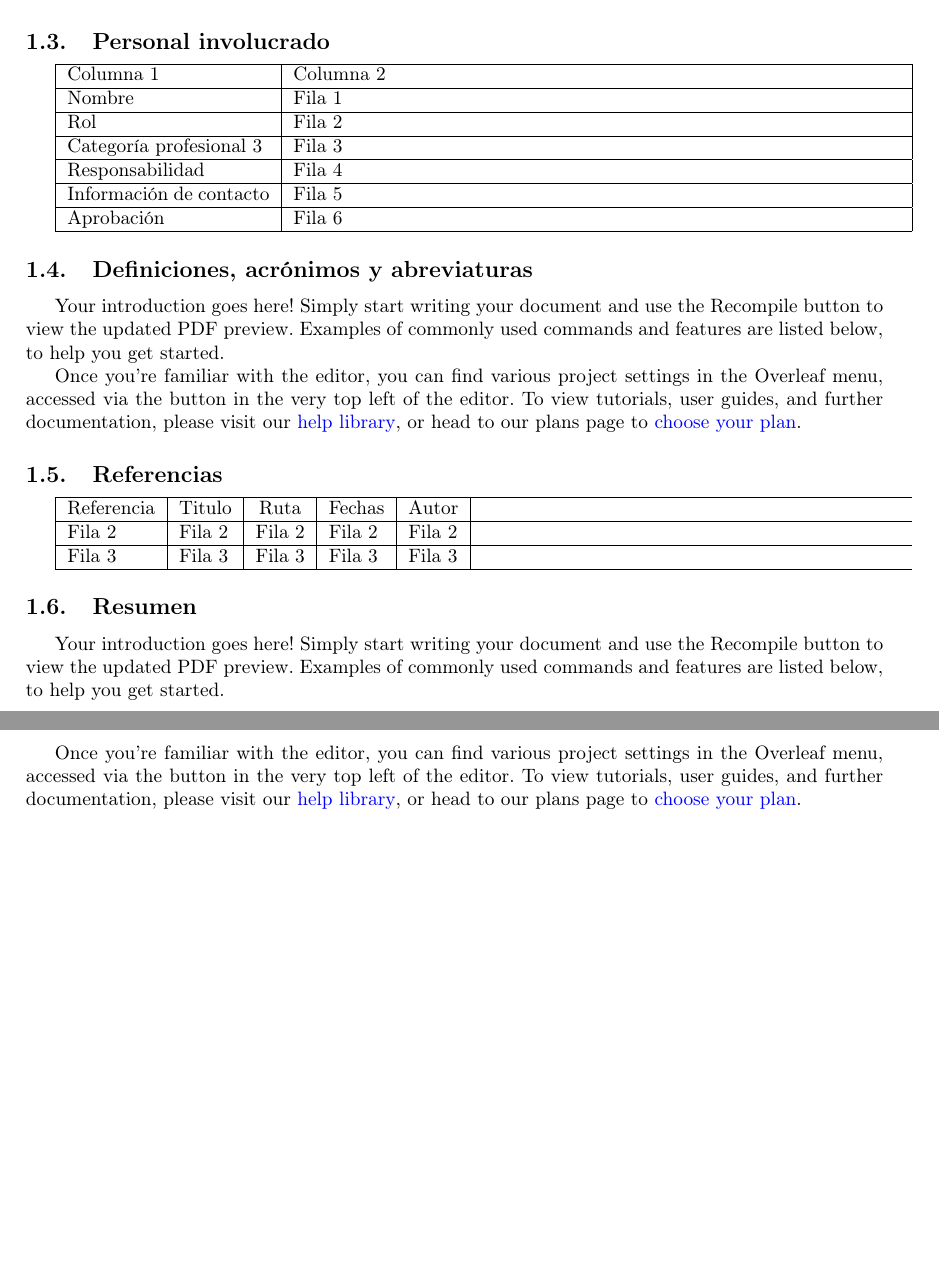
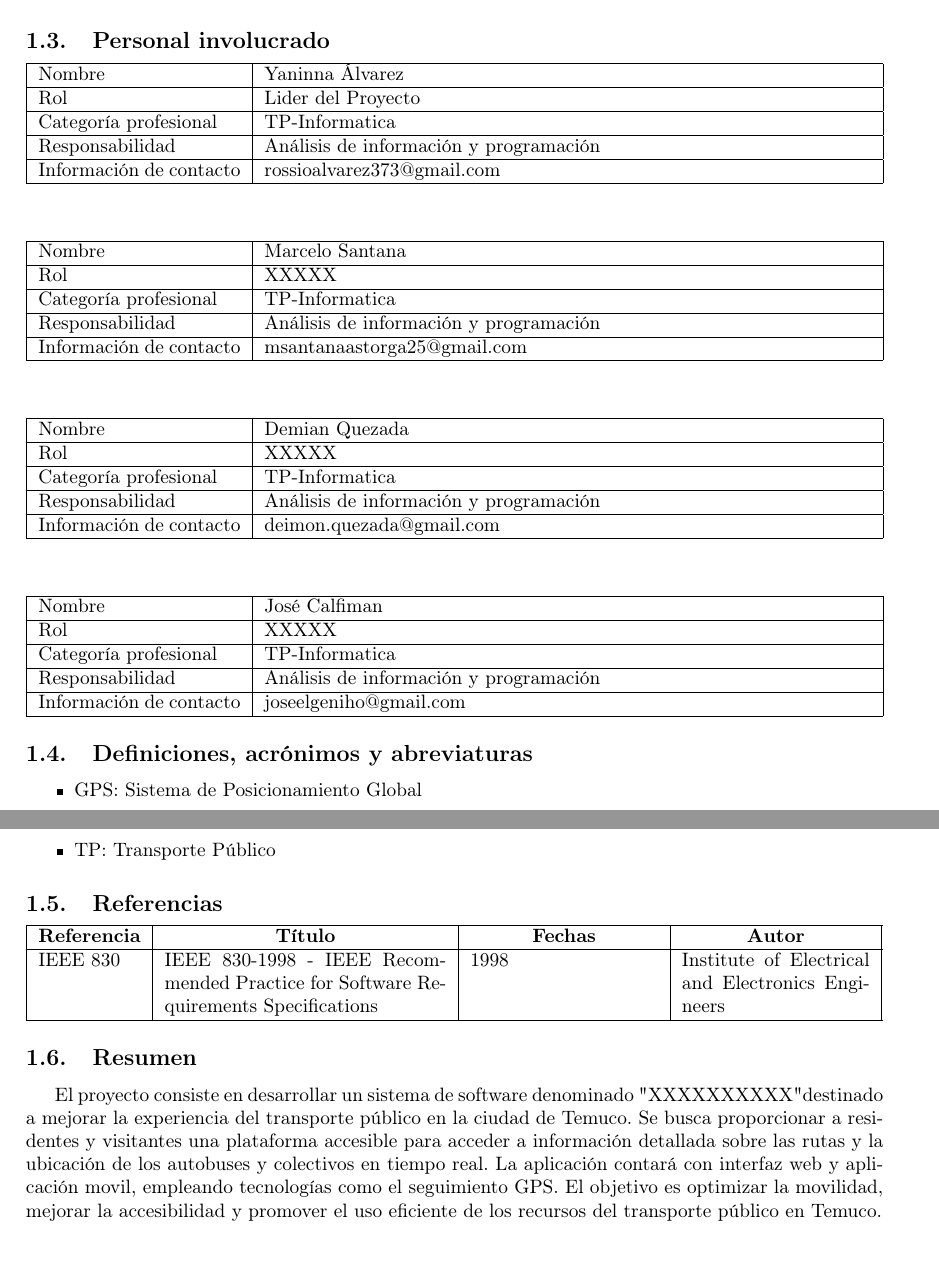
Before and after one commit to Yaninna137/Proyecto-D.S-, a LaTeX document (Proyecto d s.tex): two parts of pages 4 and 5 of 6, joined at a grey line, cut so that both start at the same text. Compiled offline with pdfLaTeX.

Commit message:
Update Proyecto d s.tex

```diff
--- a/Proyecto d s.tex
+++ b/Proyecto d s.tex
@@ -81,43 +75,91 @@ Your introduction goes here! Simply start writing your document and use the Reco
-Once you're familiar with the editor, you can find various project settings in the Overleaf menu, accessed via the button in the very top left of the editor. To view tutorials, user guides, and further documentation, please visit our \href{https://www.overleaf.com/learn}{help library}, or head to our plans page to \href{https://www.overleaf.com/user/subscription/plans}{choose your plan}.
+El software XXXXXXXXXX abarca tanto una interfaz basada en web como aplicaciones móviles diseñadas para la plataforma Android. Ofrece funciones tanto para usuarios como para administradores, lo que permite a los usuarios planificar sus recorridos sin tanto esfuerzo y a las autoridades de tránsito monitorear y optimizar las operaciones del TP.
 \subsection{Personal involucrado}
+\begin{center}
     \begin{tabularx}{\textwidth}{|>{\hsize=0.5\hsize}X|>{\hsize=1.5\hsize}X|}
     \hline
- Columna 1 & Columna 2 \\
+     Nombre & Yaninna Álvarez \\
      \hline
- Nombre & Fila 1 \\
+     Rol & Lider del Proyecto \\
      \hline
- Rol & Fila 2 \\
+     Categoría profesional & TP-Informatica  \\
      \hline
- Categoría profesional 3 & Fila 3 \\
+     Responsabilidad & Análisis de información y programación  \\
      \hline
- Responsabilidad & Fila 4 \\
- \hline
- Información de contacto & Fila 5 \\
- \hline
- Aprobación & Fila 6 \\
+     Información de contacto & rossioalvarez373@gmail.com \\
      \hline
     \end{tabularx}
 
-\subsection{Definiciones, acrónimos y abreviaturas}
-Your introduction goes here! Simply start writing your document and use the Recompile button to view the updated PDF preview. Examples of commonly used commands and features are listed below, to help you get started.
+    \vspace{1cm}
 
-Once you're familiar with the editor, you can find various project settings in the Overleaf menu, accessed via the button in the very top left of the editor. To view tutorials, user guides, and further documentation, please visit our \href{https://www.overleaf.com/learn}{help library}, or head to our plans page to \href{https://www.overleaf.com/user/subscription/plans}{choose your plan}.
-\subsection{Referencias}
-
-\begin{tabularx}{\textwidth}{|X|X|X|X|X|}
+    \begin{tabularx}{\textwidth}{|>{\hsize=0.5\hsize}X|>{\hsize=1.5\hsize}X|}
     \hline
-\multicolumn{1}{|c|}{Referencia} & \multicolumn{1}{c|}{Titulo} & \multicolumn{1}{c|}{Ruta} & \multicolumn{1}{c|}{Fechas} & \multicolumn{1}{c|}{Autor} \\
+     Nombre & Marcelo Santana \\
      \hline
-\multicolumn{1}{|l|}{Fila 2} & \multicolumn{1}{l|}{Fila 2} & \multicolumn{1}{l|}{Fila 2} & \multicolumn{1}{l|}{Fila 2} & \multicolumn{1}{l|}{Fila 2} \\
+     Rol & XXXXX \\
      \hline
-\multicolumn{1}{|l|}{Fila 3} & \multicolumn{1}{l|}{Fila 3} & \multicolumn{1}{l|}{Fila 3} & \multicolumn{1}{l|}{Fila 3} & \multicolumn{1}{l|}{Fila 3} \\
+     Categoría profesional & TP-Informatica  \\
+     \hline
+     Responsabilidad & Análisis de información y programación  \\
+     \hline
+     Información de contacto & msantanaastorga25@gmail.com \\
      \hline
     \end{tabularx}
 
+    \vspace{1cm}
+
+    \begin{tabularx}{\textwidth}{|>{\hsize=0.5\hsize}X|>{\hsize=1.5\hsize}X|}
+    \hline
+     Nombre & Demian Quezada \\
+     \hline
+     Rol & XXXXX \\
+     \hline
+     Categoría profesional & TP-Informatica  \\
+     \hline
+     Responsabilidad & Análisis de información y programación  \\
+     \hline
+     Información de contacto & deimon.quezada@gmail.com \\
+     \hline
+    \end{tabularx}
+
+    \vspace{1cm}
+
+    \begin{tabularx}{\textwidth}{|>{\hsize=0.5\hsize}X|>{\hsize=1.5\hsize}X|}
+    \hline
+     Nombre & José Calfiman \\
+     \hline
+     Rol & XXXXX \\
+     \hline
+     Categoría profesional & TP-Informatica  \\
+     \hline
+     Responsabilidad & Análisis de información y programación  \\
+     \hline
+     Información de contacto & joseelgeniho@gmail.com \\
+     \hline
+    \end{tabularx}
+\end{center}
+\subsection{Definiciones, acrónimos y abreviaturas}
+\begin{flushleft}
+    \begin{itemize}
+        \item GPS: Sistema de Posicionamiento Global
+        \item Ciudad: Ciudad de Temuco
+        \item TP: Transporte Público
+    \end{itemize}
+\end{flushleft}
+
+\subsection{Referencias}
+\begin{center}
+\begin{tabularx}{\linewidth}{|>{\hsize=0.5\hsize}X|>{\hsize=1.5\hsize}X|X|X|}
+\hline
+\multicolumn{1}{|c|}{\textbf{Referencia}} & \multicolumn{1}{c|}{\textbf{Título}} & \multicolumn{1}{c|}{\textbf{Fechas}} & \multicolumn{1}{c|}{\textbf{Autor}} \\
+\hline
+IEEE 830 & IEEE 830-1998 - IEEE Recommended Practice for Software Requirements Specifications & 1998 & Institute of Electrical and Electronics Engineers \\
+\hline
+\end{tabularx}
+\end{center}
+
+
 \subsection{Resumen}
-Your introduction goes here! Simply start writing your document and use the Recompile button to view the updated PDF preview. Examples of commonly used commands and features are listed below, to help you get started.
-
-Once you're familiar with the editor, you can find various project settings in the Overleaf menu, accessed via the button in the very top left of the editor. To view tutorials, user guides, and further documentation, please visit our \href{https://www.overleaf.com/learn}{help library}, or head to our plans page to \href{https://www.overleaf.com/user/subscription/plans}{choose your plan}.
+El proyecto consiste en desarrollar un sistema de software denominado "XXXXXXXXXX" destinado a mejorar la experiencia del transporte público en la ciudad de Temuco. Se busca proporcionar a residentes y visitantes una plataforma accesible para acceder a información detallada sobre las rutas y la ubicación de los autobuses y colectivos en tiempo real. La aplicación contará con interfaz web y aplicación movil, empleando tecnologías como el seguimiento GPS. El objetivo es optimizar la movilidad, mejorar la accesibilidad y promover el uso eficiente de los recursos del transporte público en Temuco.
 
 % Pagina siguiente
 \newpage
```
Also changed, not shown: Proyecto d s.tex (12 more changed lines). Lines whose indentation alone changed are shown as unchanged.
